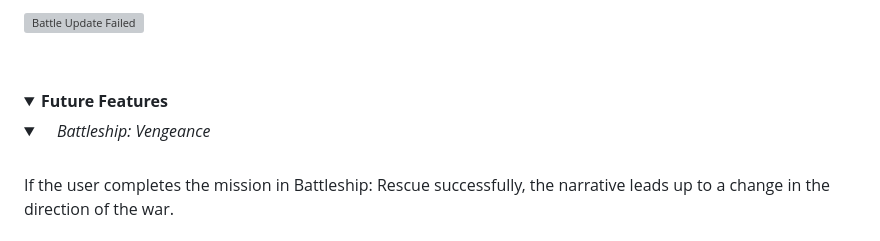
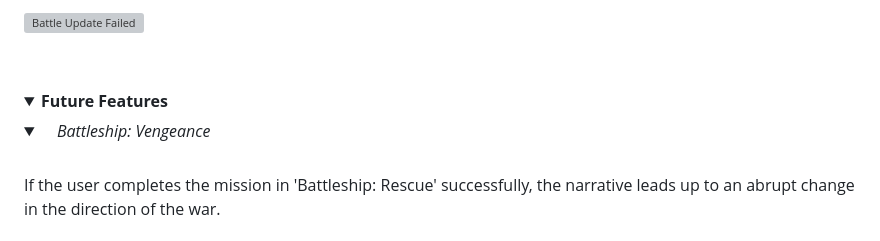
Before and after one commit to Code-Institute-Submissions/DannyGilligan-battleship-rescue, a Markdown page: README.md, the part around the change printed below. Rendered like a GitHub page; folded sections open; grey boxes are pictures that could not be loaded.

Commit message:
Fix formatting of future features in readme.md

```diff
--- a/README.md
+++ b/README.md
@@ -224,10 +224,10 @@ If any of the failure conditions are met, a 'Battle Update' will be displayed to
 </details>
 
 <details>
-  <summary><b>Future Features<b></summary>
+  <summary><b>Future Features</b></summary>
 
 <details>
   <summary> <i>Battleship: Vengeance</i></summary>
 <br>
-If the user completes the mission in Battleship: Rescue successfully, the narrative leads up to a change in the direction of the war.
+If the user completes the mission in 'Battleship: Rescue' successfully, the narrative leads up to an abrupt change in the direction of the war.
 <br><br>
```
Also changed, not shown: other parts of README.md (+4 -9 lines).
